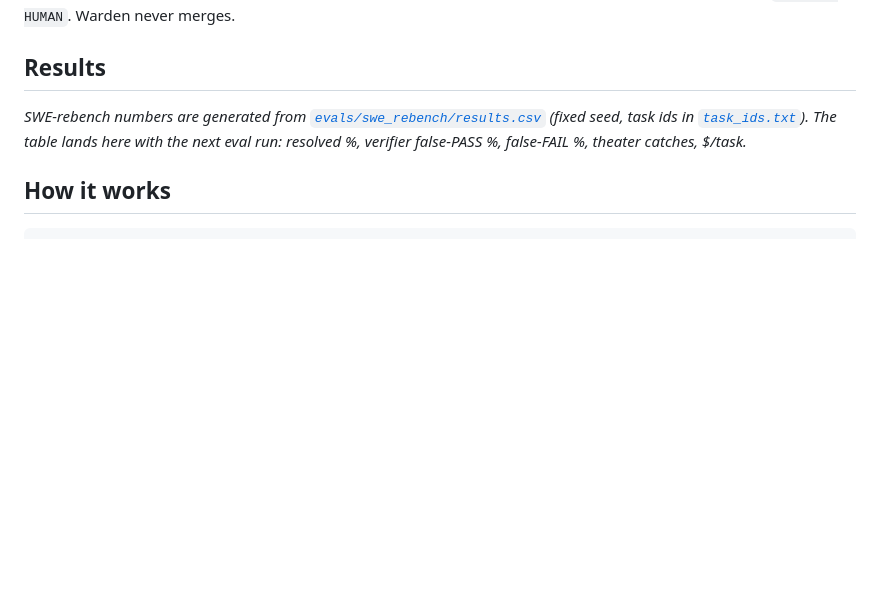
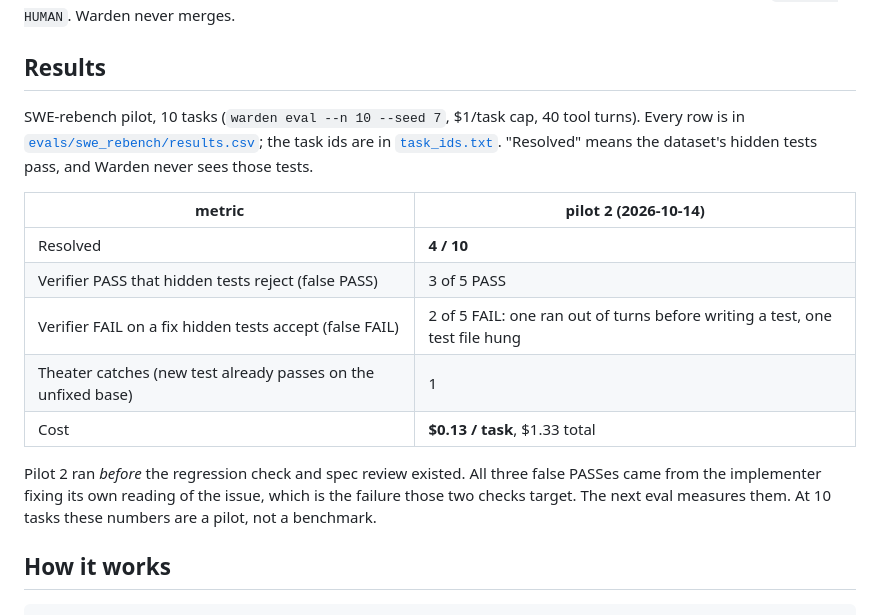
Before and after one commit to moiz-lakkadkutta/warden, a Markdown page: README.md, the part around the change. Rendered like a GitHub page; blank space fills up the shorter version.

Commit message:
docs(E4): README results from pilot 2 (results.csv)
Co-Authored-By: Claude Opus 5.5 <noreply@anthropic.com>

```diff
--- a/README.md
+++ b/README.md
@@ -56,9 +56,22 @@ schema / security changes are labelled `PENDING-HUMAN`. Warden never merges.
 
 ## Results
 
-_SWE-rebench numbers are generated from [`evals/swe_rebench/results.csv`](evals/swe_rebench/results.csv)
-(fixed seed, task ids in [`task_ids.txt`](evals/swe_rebench/task_ids.txt)). The table lands here
-with the next eval run: resolved %, verifier false-PASS %, false-FAIL %, theater catches, $/task._
+SWE-rebench pilot, 10 tasks (`warden eval --n 10 --seed 7`, $1/task cap, 40 tool turns). Every
+row is in [`evals/swe_rebench/results.csv`](evals/swe_rebench/results.csv); the task ids are in
+[`task_ids.txt`](evals/swe_rebench/task_ids.txt). "Resolved" means the dataset's hidden tests
+pass, and Warden never sees those tests.
+
+| metric | pilot 2 (2026-10-14) |
+|---|---|
+| Resolved | **4 / 10** |
+| Verifier PASS that hidden tests reject (false PASS) | 3 of 5 PASS |
+| Verifier FAIL on a fix hidden tests accept (false FAIL) | 2 of 5 FAIL: one ran out of turns before writing a test, one test file hung |
+| Theater catches (new test already passes on the unfixed base) | 1 |
+| Cost | **$0.13 / task**, $1.33 total |
+
+Pilot 2 ran *before* the regression check and spec review existed. All three false PASSes came
+from the implementer fixing its own reading of the issue, which is the failure those two checks
+target. The next eval measures them. At 10 tasks these numbers are a pilot, not a benchmark.
 
 ## How it works
 
```
